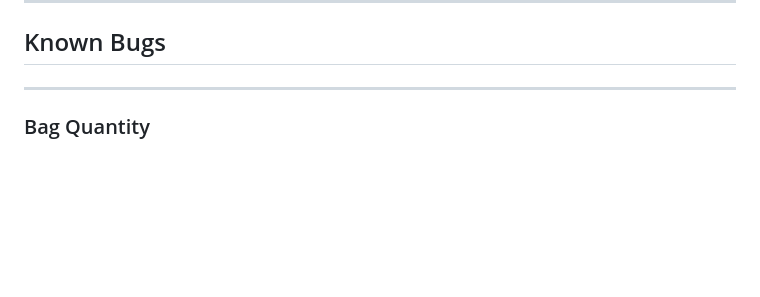
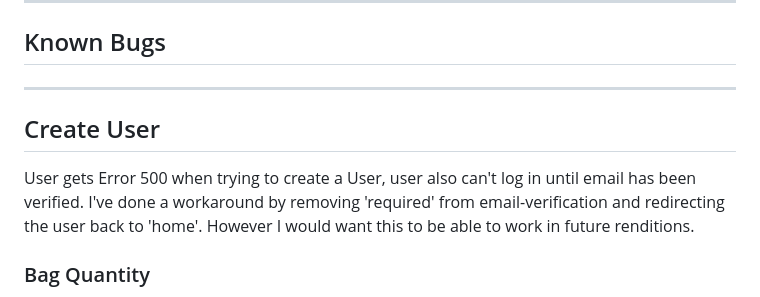
Before and after one commit to J-A-S-M-I-N-J/diaspora, a Markdown page: TESTING.md, the part around the change. Rendered like a GitHub page; blank space fills up the shorter version.

```diff
--- a/TESTING.md
+++ b/TESTING.md
@@ -45,6 +45,11 @@ I'm very glad that the SEO is a 100, however disapointed by the 68 accessability
 ## Known Bugs
 
 ---
+
+## Create User
+
+User gets Error 500 when trying to create a User, user also can't log in until email has been verified.
+I've done a workaround by removing 'required' from email-verification and redirecting the user back to 'home'. However I would want this to be able to work in future renditions.
 
 ### Bag Quantity
 
```
Also changed, not shown: README.md (+10 -6 lines), media/database_schema.png (added), media/frontpage.png (added), media/lighthouse.png (added), media/popup.png (added), media/template_tags.png (added), 1 other file.
